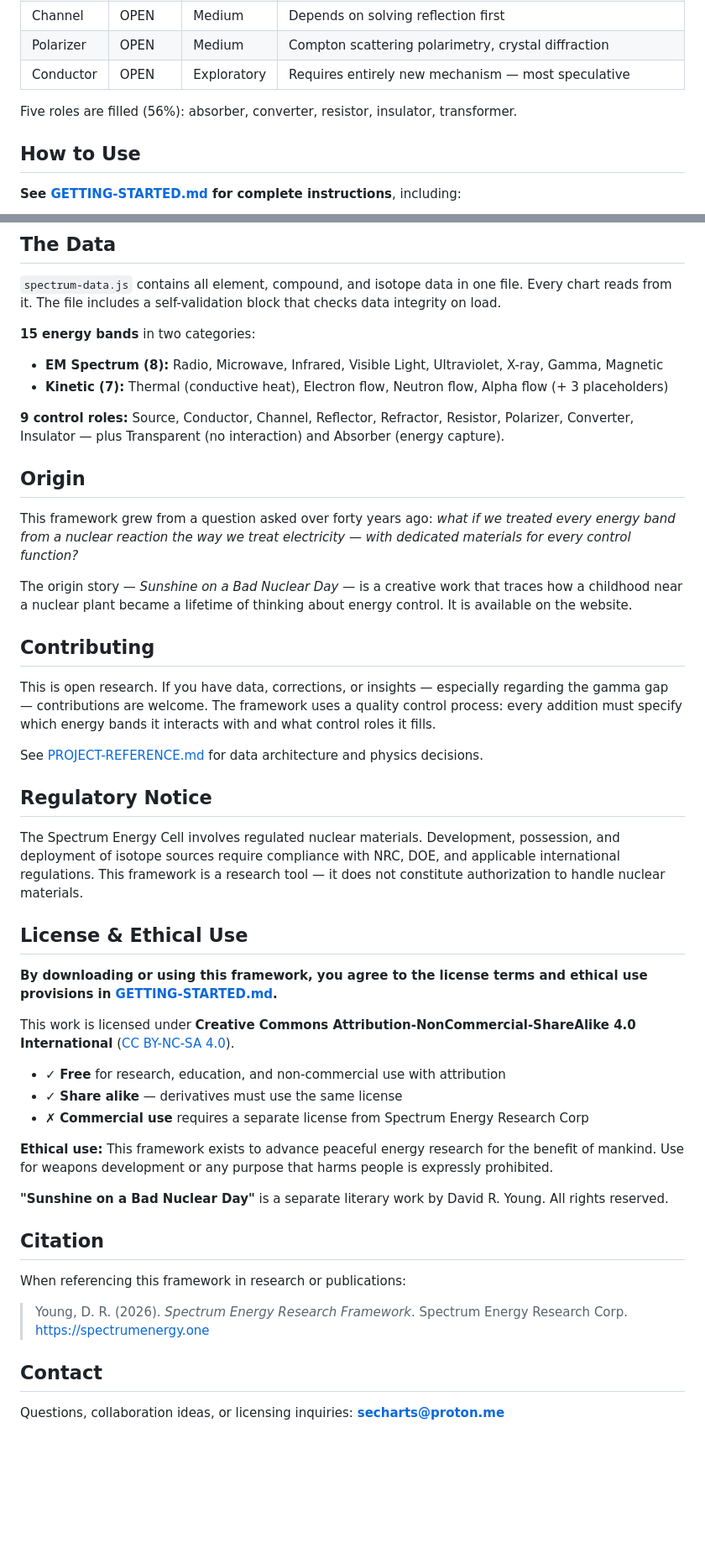
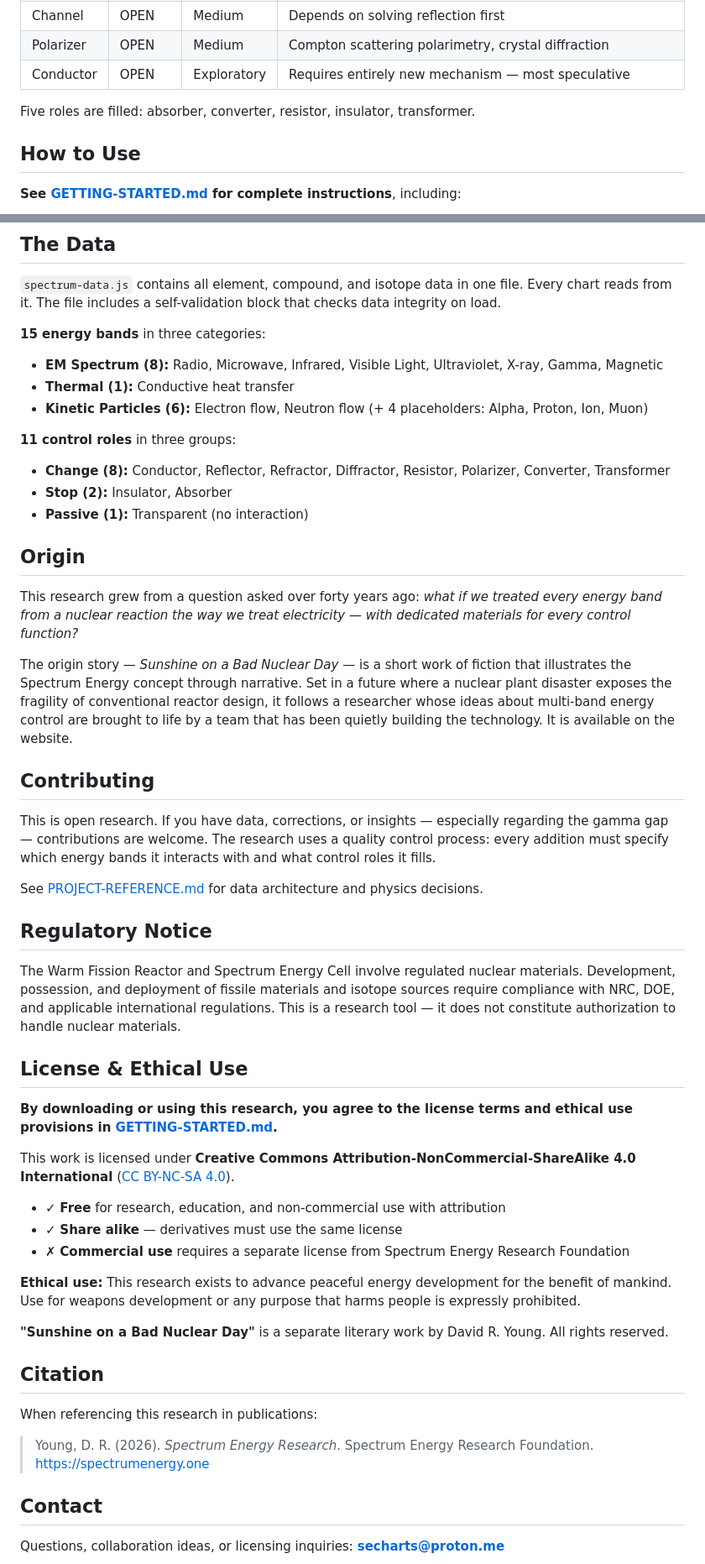
Before and after one commit to dryoungfreedom/Spectrum-Energy, a Markdown page: README.md, 2 parts joined by grey strips. Shown at 84% size. Drawn GitHub-style; blank space fills up the shorter version.

```diff
--- a/README.md
+++ b/README.md
@@ -83,7 +82,7 @@ The research frontier. Four gamma control roles remain open:
 | Polarizer | OPEN | Medium | Compton scattering polarimetry, crystal diffraction |
 | Conductor | OPEN | Exploratory | Requires entirely new mechanism — most speculative |
 
-Five roles are filled (56%): absorber, converter, resistor, insulator, transformer.
+Five roles are filled: absorber, converter, resistor, insulator, transformer.
 
 ## How to Use
 
@@ -103,47 +102,51 @@ No build step. No server. No dependencies. Just HTML, JavaScript, and a browser.
 
 `spectrum-data.js` contains all element, compound, and isotope data in one file. Every chart reads from it. The file includes a self-validation block that checks data integrity on load.
 
-**15 energy bands** in two categories:
+**15 energy bands** in three categories:
 - **EM Spectrum (8):** Radio, Microwave, Infrared, Visible Light, Ultraviolet, X-ray, Gamma, Magnetic
-- **Kinetic (7):** Thermal (conductive heat), Electron flow, Neutron flow, Alpha flow (+ 3 placeholders)
+- **Thermal (1):** Conductive heat transfer
+- **Kinetic Particles (6):** Electron flow, Neutron flow (+ 4 placeholders: Alpha, Proton, Ion, Muon)
 
-**9 control roles:** Source, Conductor, Channel, Reflector, Refractor, Resistor, Polarizer, Converter, Insulator — plus Transparent (no interaction) and Absorber (energy capture).
+**11 control roles** in three groups:
+- **Change (8):** Conductor, Reflector, Refractor, Diffractor, Resistor, Polarizer, Converter, Transformer
+- **Stop (2):** Insulator, Absorber
+- **Passive (1):** Transparent (no interaction)
 
 ## Origin
 
-This framework grew from a question asked over forty years ago: *what if we treated every energy band from a nuclear reaction the way we treat electricity — with dedicated materials for every control function?*
+This research grew from a question asked over forty years ago: *what if we treated every energy band from a nuclear reaction the way we treat electricity — with dedicated materials for every control function?*
 
-The origin story — *Sunshine on a Bad Nuclear Day* — is a creative work that traces how a childhood near a nuclear plant became a lifetime of thinking about energy control. It is available on the website.
+The origin story — *Sunshine on a Bad Nuclear Day* — is a short work of fiction that illustrates the Spectrum Energy concept through narrative. Set in a future where a nuclear plant disaster exposes the fragility of conventional reactor design, it follows a researcher whose ideas about multi-band energy control are brought to life by a team that has been quietly building the technology. It is available on the website.
 
 ## Contributing
 
-This is open research. If you have data, corrections, or insights — especially regarding the gamma gap — contributions are welcome. The framework uses a quality control process: every addition must specify which energy bands it interacts with and what control roles it fills.
+This is open research. If you have data, corrections, or insights — especially regarding the gamma gap — contributions are welcome. The research uses a quality control process: every addition must specify which energy bands it interacts with and what control roles it fills.
 
 See [PROJECT-REFERENCE.md](PROJECT-REFERENCE.md) for data architecture and physics decisions.
 
 ## Regulatory Notice
 
-The Spectrum Energy Cell involves regulated nuclear materials. Development, possession, and deployment of isotope sources require compliance with NRC, DOE, and applicable international regulations. This framework is a research tool — it does not constitute authorization to handle nuclear materials.
+The Warm Fission Reactor and Spectrum Energy Cell involve regulated nuclear materials. Development, possession, and deployment of fissile materials and isotope sources require compliance with NRC, DOE, and applicable international regulations. This is a research tool — it does not constitute authorization to handle nuclear materials.
 
 ## License & Ethical Use
 
-**By downloading or using this framework, you agree to the license terms and ethical use provisions in [GETTING-STARTED.md](GETTING-STARTED.md).**
+**By downloading or using this research, you agree to the license terms and ethical use provisions in [GETTING-STARTED.md](GETTING-STARTED.md).**
 
 This work is licensed under **Creative Commons Attribution-NonCommercial-ShareAlike 4.0 International** ([CC BY-NC-SA 4.0](https://creativecommons.org/licenses/by-nc-sa/4.0/)).
 
 - ✓ **Free** for research, education, and non-commercial use with attribution
 - ✓ **Share alike** — derivatives must use the same license
-- ✗ **Commercial use** requires a separate license from Spectrum Energy Research Corp
+- ✗ **Commercial use** requires a separate license from Spectrum Energy Research Foundation
 
-**Ethical use:** This framework exists to advance peaceful energy research for the benefit of mankind. Use for weapons development or any purpose that harms people is expressly prohibited.
+**Ethical use:** This research exists to advance peaceful energy development for the benefit of mankind. Use for weapons development or any purpose that harms people is expressly prohibited.
 
 **"Sunshine on a Bad Nuclear Day"** is a separate literary work by David R. Young. All rights reserved.
 
 ## Citation
 
-When referencing this framework in research or publications:
+When referencing this research in publications:
 
-> Young, D. R. (2026). *Spectrum Energy Research Framework*. Spectrum Energy Research Corp. https://spectrumenergy.one
+> Young, D. R. (2026). *Spectrum Energy Research*. Spectrum Energy Research Foundation. https://spectrumenergy.one
 
 ## Contact
 
```
Also changed, not shown: other parts of README.md (+13 -14 lines).
